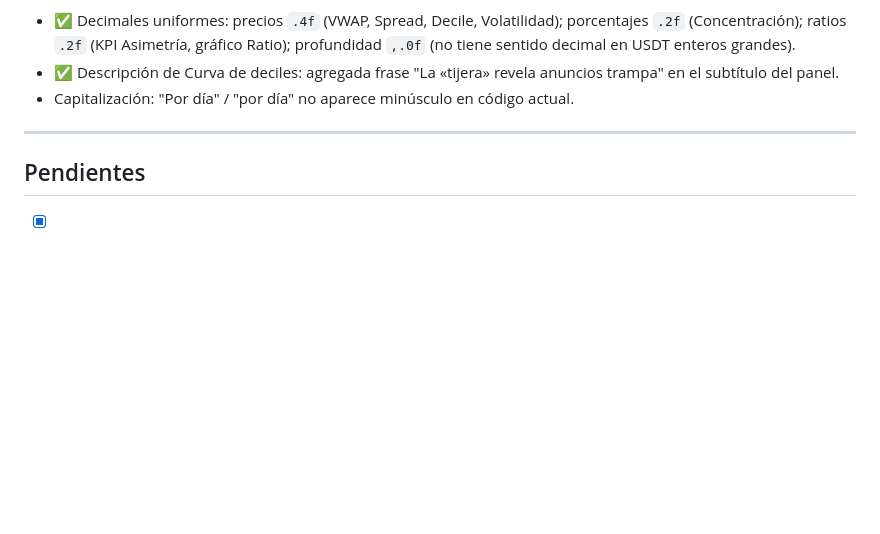
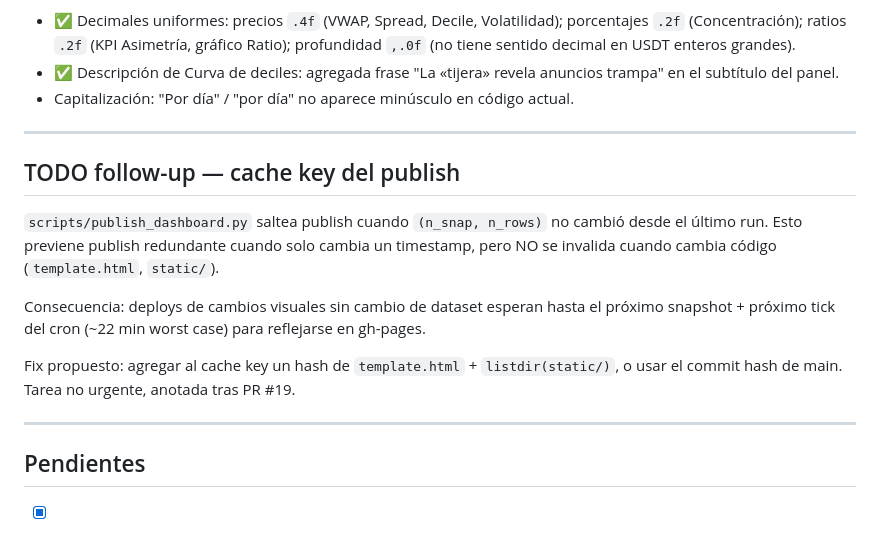
Before and after one commit to research-star/binance_p2p_ingest, a Markdown page: HANDOFF.md, the part around the change. Drawn GitHub-style; blank space fills up the shorter version.

Commit message:
docs(handoff): note publish cache invalidation gap for future PR
Co-Authored-By: Claude Opus 4.7 (1M context) <noreply@anthropic.com>

```diff
--- a/HANDOFF.md
+++ b/HANDOFF.md
@@ -561,6 +561,23 @@ Hallazgos detectados el 27-abr y resueltos en bloque el 29-abr:
 
 ---
 
+## TODO follow-up — cache key del publish
+
+`scripts/publish_dashboard.py` saltea publish cuando `(n_snap, n_rows)` no
+cambió desde el último run. Esto previene publish redundante cuando solo
+cambia un timestamp, pero NO se invalida cuando cambia código
+(`template.html`, `static/`).
+
+Consecuencia: deploys de cambios visuales sin cambio de dataset esperan hasta
+el próximo snapshot + próximo tick del cron (~22 min worst case) para
+reflejarse en gh-pages.
+
+Fix propuesto: agregar al cache key un hash de `template.html` +
+`listdir(static/)`, o usar el commit hash de main. Tarea no urgente,
+anotada tras PR #19.
+
+---
+
 ## Pendientes
 
 - [x] **Hosting de la ingesta** — VPS Hetzner desde 2026-05-07 (ver sección
```
